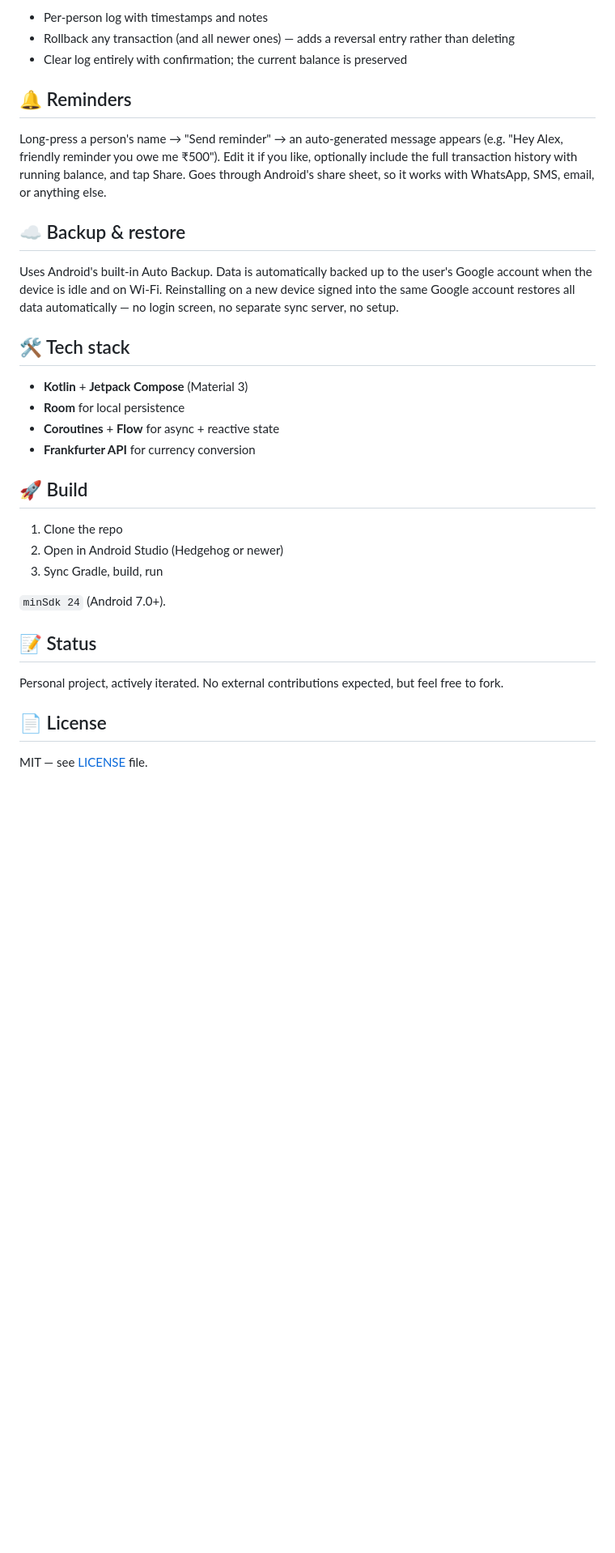
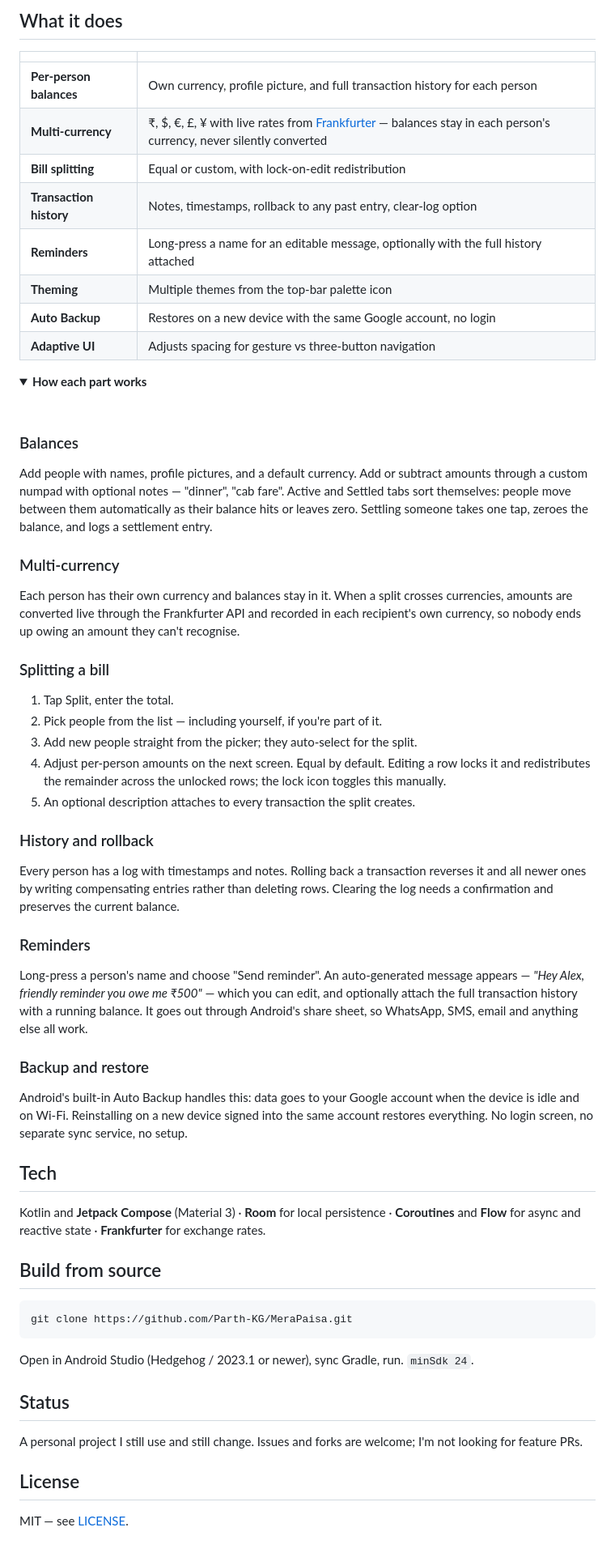
Before and after one commit to Parth-KG/MeraPaisa, a Markdown page: README.md, the part around one of its changes. Shown at 81% size. Drawn GitHub-style; folded sections open; blank space fills up the shorter version.

````diff
--- a/README.md
+++ b/README.md
@@ -56,35 +35,68 @@ If amounts don't add up, a warning shows but you can still confirm — your call
 
-- Per-person log with timestamps and notes
-- Rollback any transaction (and all newer ones) — adds a reversal entry rather than deleting
-- Clear log entirely with confirmation; the current balance is preserved
+## What it does
 
-## 🔔 Reminders
+| | |
+|---|---|
+| **Per-person balances** | Own currency, profile picture, and full transaction history for each person |
+| **Multi-currency** | ₹, $, €, £, ¥ with live rates from [Frankfurter](https://www.frankfurter.app/) — balances stay in each person's currency, never silently converted |
+| **Bill splitting** | Equal or custom, with lock-on-edit redistribution |
+| **Transaction history** | Notes, timestamps, rollback to any past entry, clear-log option |
+| **Reminders** | Long-press a name for an editable message, optionally with the full history attached |
+| **Theming** | Multiple themes from the top-bar palette icon |
+| **Auto Backup** | Restores on a new device with the same Google account, no login |
+| **Adaptive UI** | Adjusts spacing for gesture vs three-button navigation |
 
-Long-press a person's name → "Send reminder" → an auto-generated message appears (e.g. "Hey Alex, friendly reminder you owe me ₹500"). Edit it if you like, optionally include the full transaction history with running balance, and tap Share. Goes through Android's share sheet, so it works with WhatsApp, SMS, email, or anything else.
+<details>
+<summary><b>How each part works</b></summary>
 
-## ☁️ Backup & restore
+<br>
 
-Uses Android's built-in Auto Backup. Data is automatically backed up to the user's Google account when the device is idle and on Wi-Fi. Reinstalling on a new device signed into the same Google account restores all data automatically — no login screen, no separate sync server, no setup.
+### Balances
 
-## 🛠 Tech stack
+Add people with names, profile pictures, and a default currency. Add or subtract amounts through a custom numpad with optional notes — "dinner", "cab fare". Active and Settled tabs sort themselves: people move between them automatically as their balance hits or leaves zero. Settling someone takes one tap, zeroes the balance, and logs a settlement entry.
 
-- **Kotlin** + **Jetpack Compose** (Material 3)
-- **Room** for local persistence
-- **Coroutines** + **Flow** for async + reactive state
-- **Frankfurter API** for currency conversion
+### Multi-currency
 
-## 🚀 Build
+Each person has their own currency and balances stay in it. When a split crosses currencies, amounts are converted live through the Frankfurter API and recorded in each recipient's own currency, so nobody ends up owing an amount they can't recognise.
 
-1. Clone the repo
-2. Open in Android Studio (Hedgehog or newer)
-3. Sync Gradle, build, run
+### Splitting a bill
 
-`minSdk 24` (Android 7.0+).
+1. Tap Split, enter the total.
+2. Pick people from the list — including yourself, if you're part of it.
+3. Add new people straight from the picker; they auto-select for the split.
+4. Adjust per-person amounts on the next screen. Equal by default. Editing a row locks it and redistributes the remainder across the unlocked rows; the lock icon toggles this manually.
+5. An optional description attaches to every transaction the split creates.
 
-## 📝 Status
+### History and rollback
 
-Personal project, actively iterated. No external contributions expected, but feel free to fork.
+Every person has a log with timestamps and notes. Rolling back a transaction reverses it and all newer ones by writing compensating entries rather than deleting rows. Clearing the log needs a confirmation and preserves the current balance.
 
-## 📄 License
+### Reminders
 
-MIT — see [LICENSE](LICENSE) file.
+Long-press a person's name and choose "Send reminder". An auto-generated message appears — *"Hey Alex, friendly reminder you owe me ₹500"* — which you can edit, and optionally attach the full transaction history with a running balance. It goes out through Android's share sheet, so WhatsApp, SMS, email and anything else all work.
+
+### Backup and restore
+
+Android's built-in Auto Backup handles this: data goes to your Google account when the device is idle and on Wi-Fi. Reinstalling on a new device signed into the same account restores everything. No login screen, no separate sync service, no setup.
+
+</details>
+
+## Tech
+
+Kotlin and **Jetpack Compose** (Material 3) · **Room** for local persistence · **Coroutines** and **Flow** for async and reactive state · **Frankfurter** for exchange rates.
+
+## Build from source
+
+```bash
+git clone https://github.com/Parth-KG/MeraPaisa.git
+```
+
+Open in Android Studio (Hedgehog / 2023.1 or newer), sync Gradle, run. `minSdk 24`.
+
+## Status
+
+A personal project I still use and still change. Issues and forks are welcome; I'm not looking for feature PRs.
+
+## License
+
+MIT — see [LICENSE](LICENSE).
````
Also changed, not shown: other parts of README.md (+18 -39 lines).
